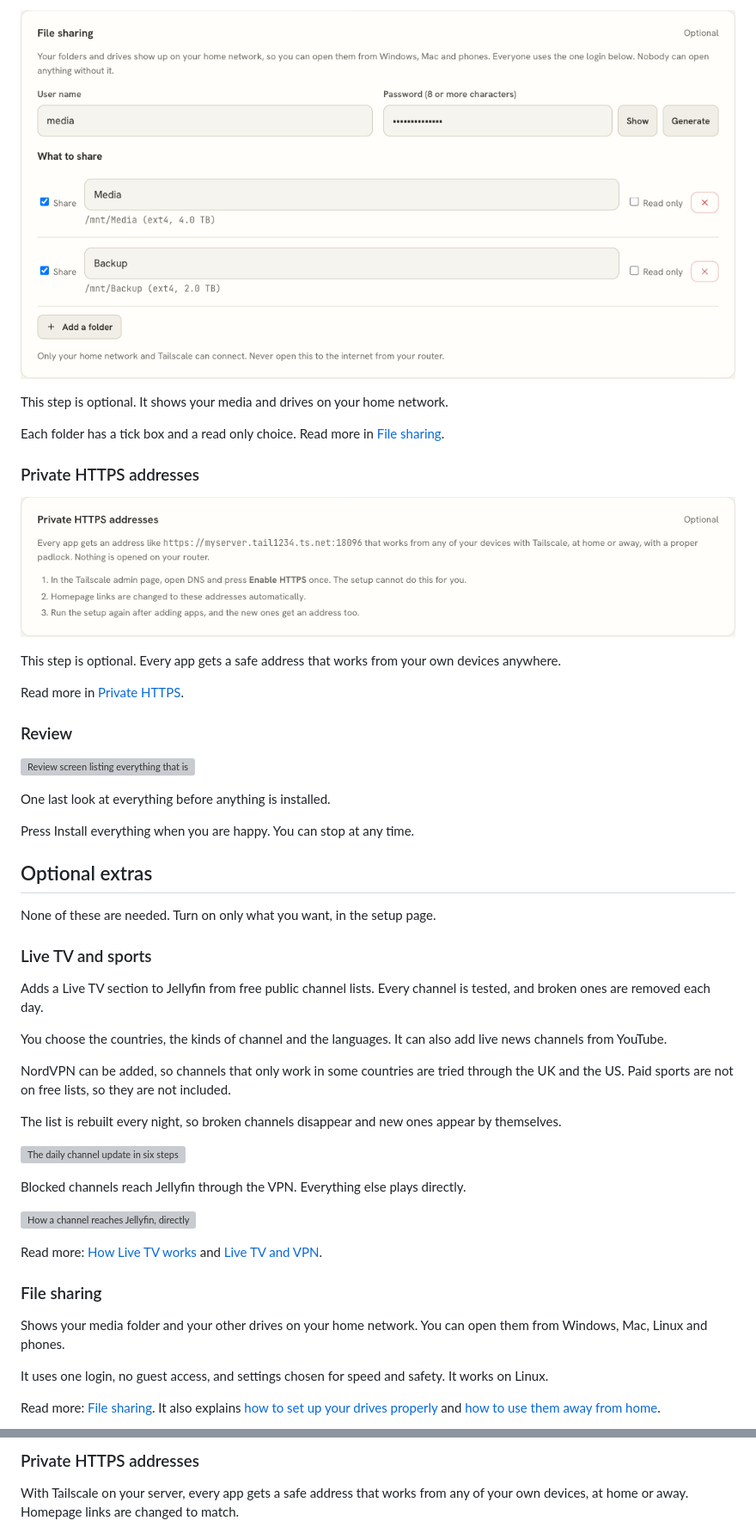
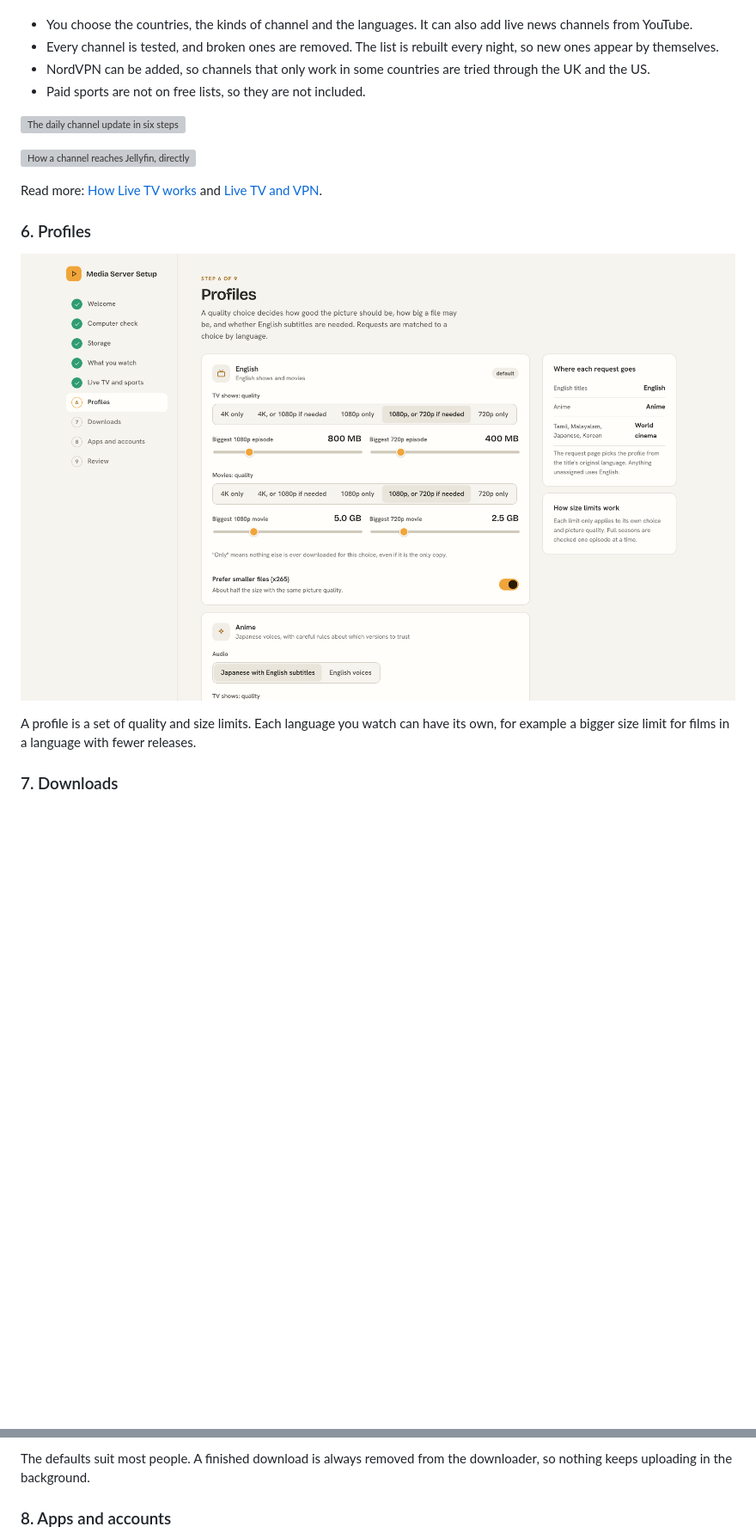
Before and after one commit to Hikki-dev/media-server-setup, a Markdown page: README.md, 2 parts joined by grey strips. Shown at 86% size. Drawn GitHub-style; blank space fills up the shorter version; grey boxes are pictures that could not be loaded.

Commit message:
README: one linear flow from start to finish, with a bulleted contents list
Co-Authored-By: Claude Sonnet 5.5 <noreply@anthropic.com>

```diff
--- a/README.md
+++ b/README.md
@@ -149,52 +144,19 @@ The optional extras are tiles here too: Komga (reader), Kapowarr (comics), Kaizo
-<a href="docs/images/step-9-file-sharing.png"><img src="docs/images/step-9-file-sharing.png" alt="File sharing card: a login, and a tick box and read only option for each folder and drive" width="100%"></a>
-
-This step is optional. It shows your media and drives on your home network.
-
-Each folder has a tick box and a read only choice. Read more in [File sharing](docs/File%20sharing.md).
-
-### Private HTTPS addresses
-
-<a href="docs/images/step-9-private-https.png"><img src="docs/images/step-9-private-https.png" alt="Private HTTPS addresses card explaining how every app gets a safe address with Tailscale" width="100%"></a>
-
-This step is optional. Every app gets a safe address that works from your own devices anywhere.
-
-Read more in [Private HTTPS](docs/Private%20HTTPS.md).
-
-### Review
-
-<a href="docs/images/step-10-review.png"><img src="docs/images/step-10-review.png" alt="Review screen listing everything that is about to be set up" width="100%"></a>
-
-One last look at everything before anything is installed.
-
-Press Install everything when you are happy. You can stop at any time.
-
-## Optional extras
-
-None of these are needed. Turn on only what you want, in the setup page.
-
-### Live TV and sports
-
-Adds a Live TV section to Jellyfin from free public channel lists. Every channel is tested, and broken ones are removed each day.
-
-You choose the countries, the kinds of channel and the languages. It can also add live news channels from YouTube.
-
-NordVPN can be added, so channels that only work in some countries are tried through the UK and the US. Paid sports are not on free lists, so they are not included.
-
-The list is rebuilt every night, so broken channels disappear and new ones appear by themselves.
+* You choose the countries, the kinds of channel and the languages. It can also add live news channels from YouTube.
+* Every channel is tested, and broken ones are removed. The list is rebuilt every night, so new ones appear by themselves.
+* NordVPN can be added, so channels that only work in some countries are tried through the UK and the US.
+* Paid sports are not on free lists, so they are not included.
 
 <a href="docs/images/livetv-daily.svg"><img src="docs/images/livetv-daily.svg" alt="The daily channel update in six steps" width="100%"></a>
-
-Blocked channels reach Jellyfin through the VPN. Everything else plays directly.
 
 <a href="docs/images/livetv-routing.svg"><img src="docs/images/livetv-routing.svg" alt="How a channel reaches Jellyfin, directly, through the UK or US VPN, or from YouTube" width="100%"></a>
 
 Read more: [How Live TV works](docs/How%20Live%20TV%20works.md) and [Live TV and VPN](docs/Live%20TV%20and%20VPN.md).
 
-### File sharing
+### 6. Profiles
 
-Shows your media folder and your other drives on your home network. You can open them from Windows, Mac, Linux and phones.
+<a href="docs/images/step-7-profiles.png"><img src="docs/images/step-7-profiles.png" alt="Profiles screen with quality and size limits for each language" width="100%"></a>
 
-It uses one login, no guest access, and settings chosen for speed and safety. It works on Linux.
+A profile is a set of quality and size limits. Each language you watch can have its own, for example a bigger size limit for films in a language with fewer releases.
 
-Read more: [File sharing](docs/File%20sharing.md). It also explains [how to set up your drives properly](docs/File%20sharing.md#set-up-your-drives-properly) and [how to use them away from home](docs/File%20sharing.md#use-it-away-from-home).
+### 7. Downloads
 
@@ -202,5 +164,5 @@ If your computer does not run the setup page, use the script in the `extras/File
 
-### Private HTTPS addresses
+The defaults suit most people. A finished download is always removed from the downloader, so nothing keeps uploading in the background.
 
-With Tailscale on your server, every app gets a safe address that works from any of your own devices, at home or away. Homepage links are changed to match.
+### 8. Apps and accounts
 
```
Also changed, not shown: other parts of README.md (+69 -72 lines).
